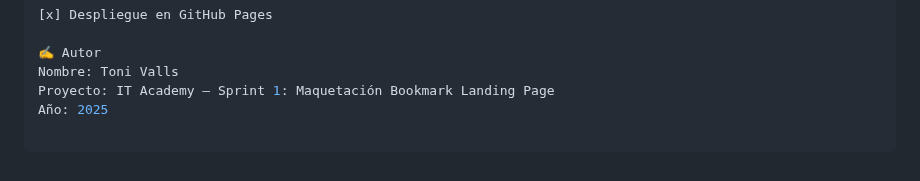
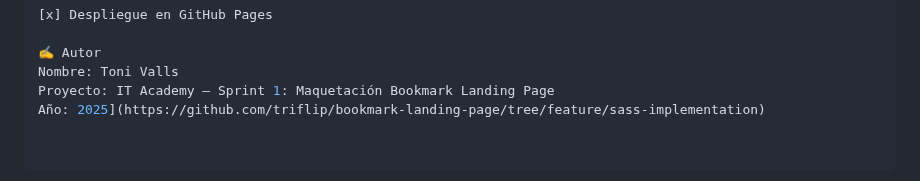
Before and after one commit to triflip/bookmark-landing-page, a Markdown page: README.md, the part around one of its changes. GitHub-like rendering.

```diff
--- a/README.md
+++ b/README.md
@@ -105,4 +105,4 @@ git push origin main
 ✍️ Autor
 Nombre: Toni Valls
 Proyecto: IT Academy – Sprint 1: Maquetación Bookmark Landing Page
-Año: 2025
+Año: 2025](https://github.com/triflip/bookmark-landing-page/tree/feature/sass-implementation)
```
Also changed, not shown: other parts of README.md (+1 -1 lines).
